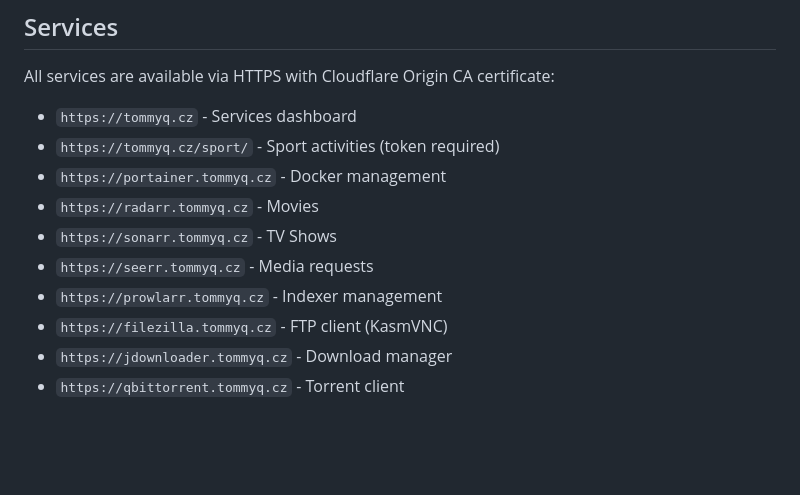
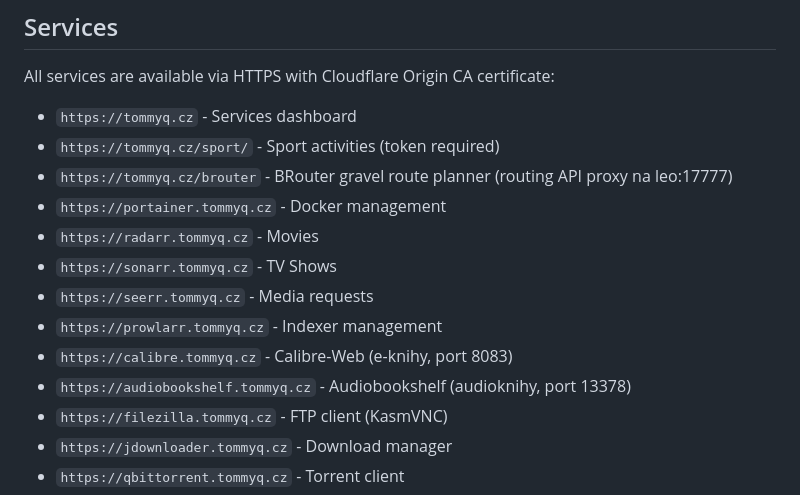
Before and after one commit to tommyq86/tommyq-turris, a Markdown page: README.md, the part around one of its changes. Rendered like a GitHub page; blank space fills up the shorter version.

```diff
--- a/README.md
+++ b/README.md
@@ -132,11 +153,14 @@ All services are available via HTTPS with Cloudflare Origin CA certificate:
 
 - `https://tommyq.cz` - Services dashboard
 - `https://tommyq.cz/sport/` - Sport activities (token required)
+- `https://tommyq.cz/brouter` - BRouter gravel route planner (routing API proxy na leo:17777)
 - `https://portainer.tommyq.cz` - Docker management
 - `https://radarr.tommyq.cz` - Movies
 - `https://sonarr.tommyq.cz` - TV Shows
 - `https://seerr.tommyq.cz` - Media requests
 - `https://prowlarr.tommyq.cz` - Indexer management
+- `https://calibre.tommyq.cz` - Calibre-Web (e-knihy, port 8083)
+- `https://audiobookshelf.tommyq.cz` - Audiobookshelf (audioknihy, port 13378)
 - `https://filezilla.tommyq.cz` - FTP client (KasmVNC)
 - `https://jdownloader.tommyq.cz` - Download manager
 - `https://qbittorrent.tommyq.cz` - Torrent client
```
Also changed, not shown: other parts of README.md (+25 -4 lines).
